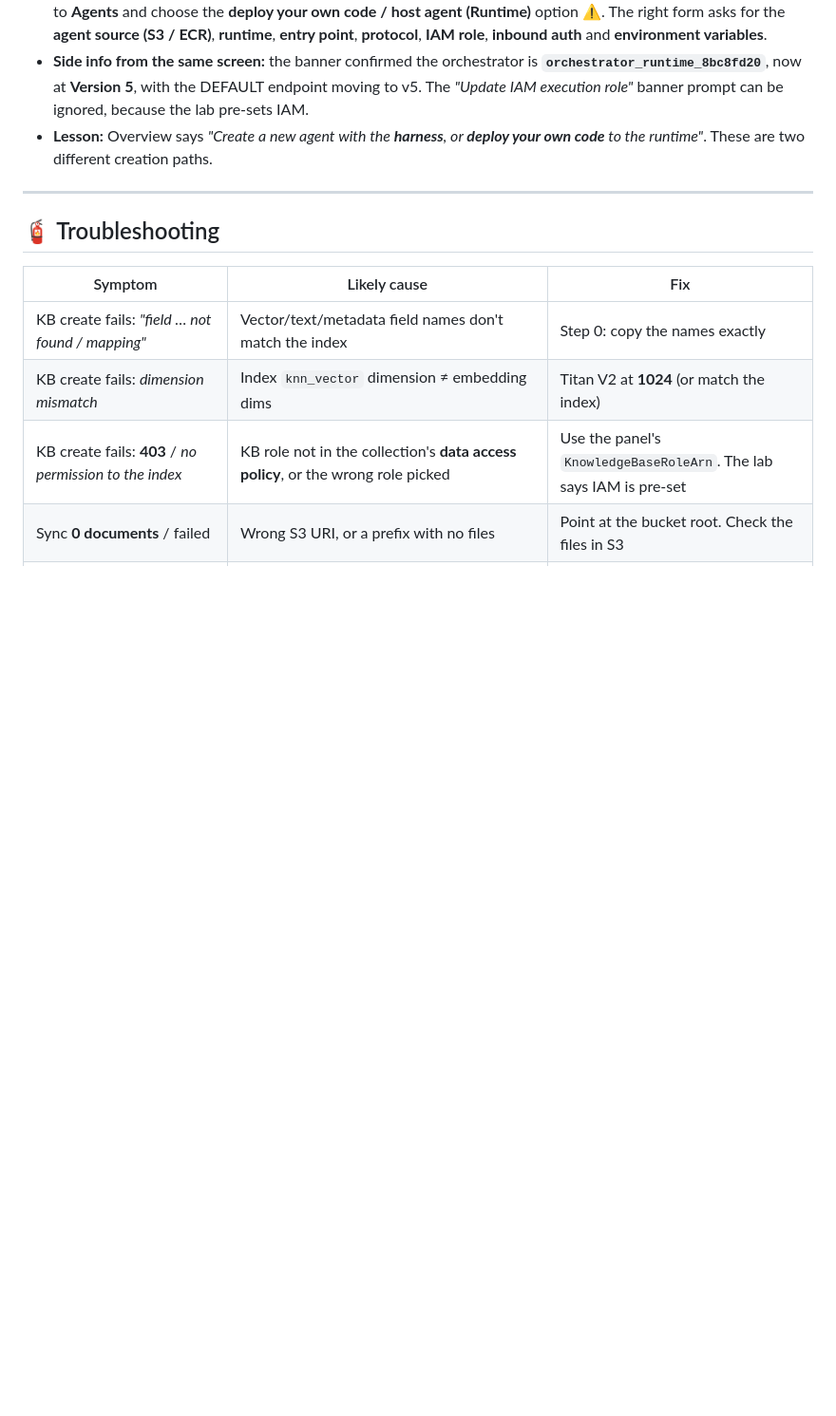
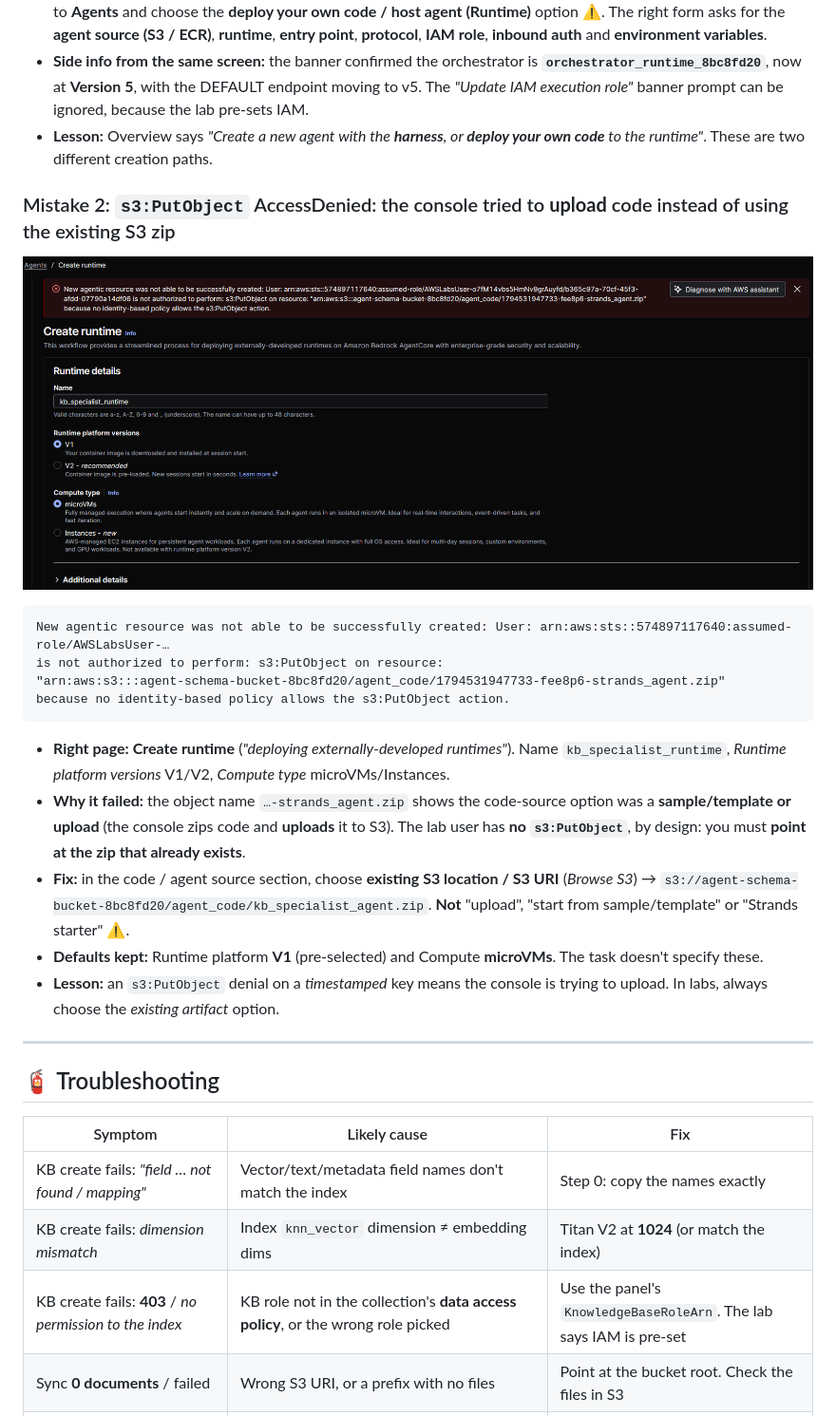
Before and after one commit to mohanmwraj/Forward-Deployed-Engineer-FDE-Validated---AWS, a Markdown page: 03_AWS_Agentic_AI_Demonstrated/Challenge_D_Bedrock_KB_OpenSearch_Serverless_KB_Specialist_Runtime_A2A.md, the part around the change. Shown at 95% size. Rendered like a GitHub page; pictures changed too: 03_AWS_Agentic_AI_Demonstrated/assets/challenge_D/05_mistake_s3_putobject_denied_upload_option.png (added); blank space fills up the shorter version.

````diff
--- a/03_AWS_Agentic_AI_Demonstrated/Challenge_D_Bedrock_KB_OpenSearch_Serverless_KB_Specialist_Runtime_A2A.md
+++ b/03_AWS_Agentic_AI_Demonstrated/Challenge_D_Bedrock_KB_OpenSearch_Serverless_KB_Specialist_Runtime_A2A.md
@@ -294,6 +294,23 @@ The answer should quote or paraphrase **passages from the documents**, not a gen
 - **Side info from the same screen:** the banner confirmed the orchestrator is **`orchestrator_runtime_8bc8fd20`**, now at **Version 5**, with the DEFAULT endpoint moving to v5. The *"Update IAM execution role"* banner prompt can be ignored, because the lab pre-sets IAM.
 - **Lesson:** Overview says *"Create a new agent with the **harness**, or **deploy your own code** to the runtime"*. These are two different creation paths.
 
+### Mistake 2: `s3:PutObject` AccessDenied: the console tried to **upload** code instead of using the existing S3 zip
+
+![Create runtime error: AWSLabsUser not authorized to perform s3:PutObject on agent-schema-bucket-8bc8fd20/agent_code/1794531947733-fee8p6-strands_agent.zip](assets/challenge_D/05_mistake_s3_putobject_denied_upload_option.png)
+
+```text
+New agentic resource was not able to be successfully created: User: arn:aws:sts::574897117640:assumed-role/AWSLabsUser-…
+is not authorized to perform: s3:PutObject on resource:
+"arn:aws:s3:::agent-schema-bucket-8bc8fd20/agent_code/1794531947733-fee8p6-strands_agent.zip"
+because no identity-based policy allows the s3:PutObject action.
+```
+
+- **Right page:** **Create runtime** (*"deploying externally-developed runtimes"*). Name `kb_specialist_runtime`, *Runtime platform versions* V1/V2, *Compute type* microVMs/Instances.
+- **Why it failed:** the object name `…-strands_agent.zip` shows the code-source option was a **sample/template or upload** (the console zips code and **uploads** it to S3). The lab user has **no `s3:PutObject`**, by design: you must **point at the zip that already exists**.
+- **Fix:** in the code / agent source section, choose **existing S3 location / S3 URI** (*Browse S3*) → `s3://agent-schema-bucket-8bc8fd20/agent_code/kb_specialist_agent.zip`. **Not** "upload", "start from sample/template" or "Strands starter" ⚠️.
+- **Defaults kept:** Runtime platform **V1** (pre-selected) and Compute **microVMs**. The task doesn't specify these.
+- **Lesson:** an `s3:PutObject` denial on a *timestamped* key means the console is trying to upload. In labs, always choose the *existing artifact* option.
+
 ---
 
 ## 🧯 Troubleshooting
````
Also changed, not shown: 03_AWS_Agentic_AI_Demonstrated/Challenge_E_AgentCore_Memory_Strategies_Namespaces_MEMORY_ID.md (added, +246 -0 lines), 03_AWS_Agentic_AI_Demonstrated/Challenge_F_VPC_Networking_Interface_Endpoints_PrivateLink_Runtimes.md (added, +282 -0 lines), 03_AWS_Agentic_AI_Demonstrated/README.md (+8 -4 lines), README.md (+1 -1 lines), 03_AWS_Agentic_AI_Demonstrated/assets/challenge_E/01_task_card.png (added), 03_AWS_Agentic_AI_Demonstrated/assets/challenge_F/01_task_card.png (added).
